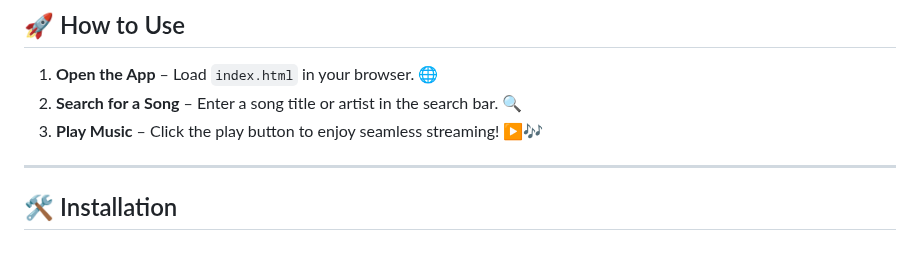
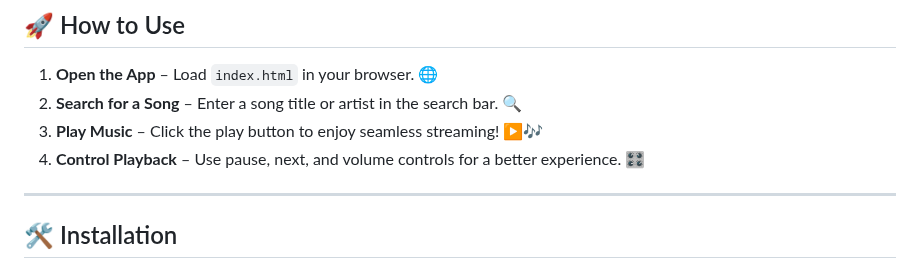
Before and after one commit to KelvCodes/Music-Player, a Markdown page: README.md, the part around the change. Drawn GitHub-style.

```diff
--- a/README.md
+++ b/README.md
@@ -30,6 +30,7 @@
 1.  **Open the App** – Load `index.html` in your browser. 🌐
 2. **Search for a Song** – Enter a song title or artist in the search bar. 🔍
 3. **Play Music** – Click the play button to enjoy seamless streaming! ▶️🎶
+4. **Control Playback** – Use pause, next, and volume controls for a better experience. 🎛️
 
 
 ---
```
